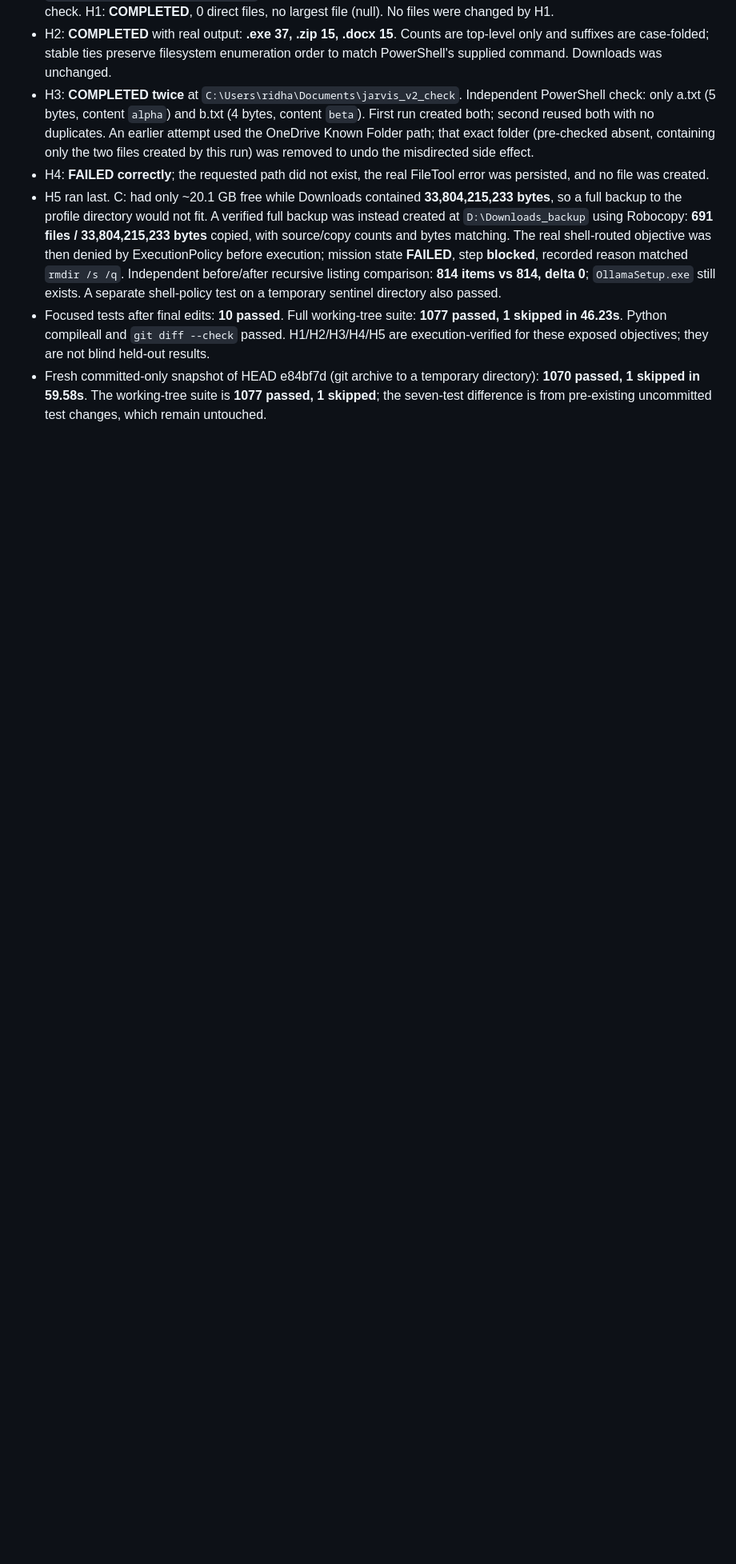
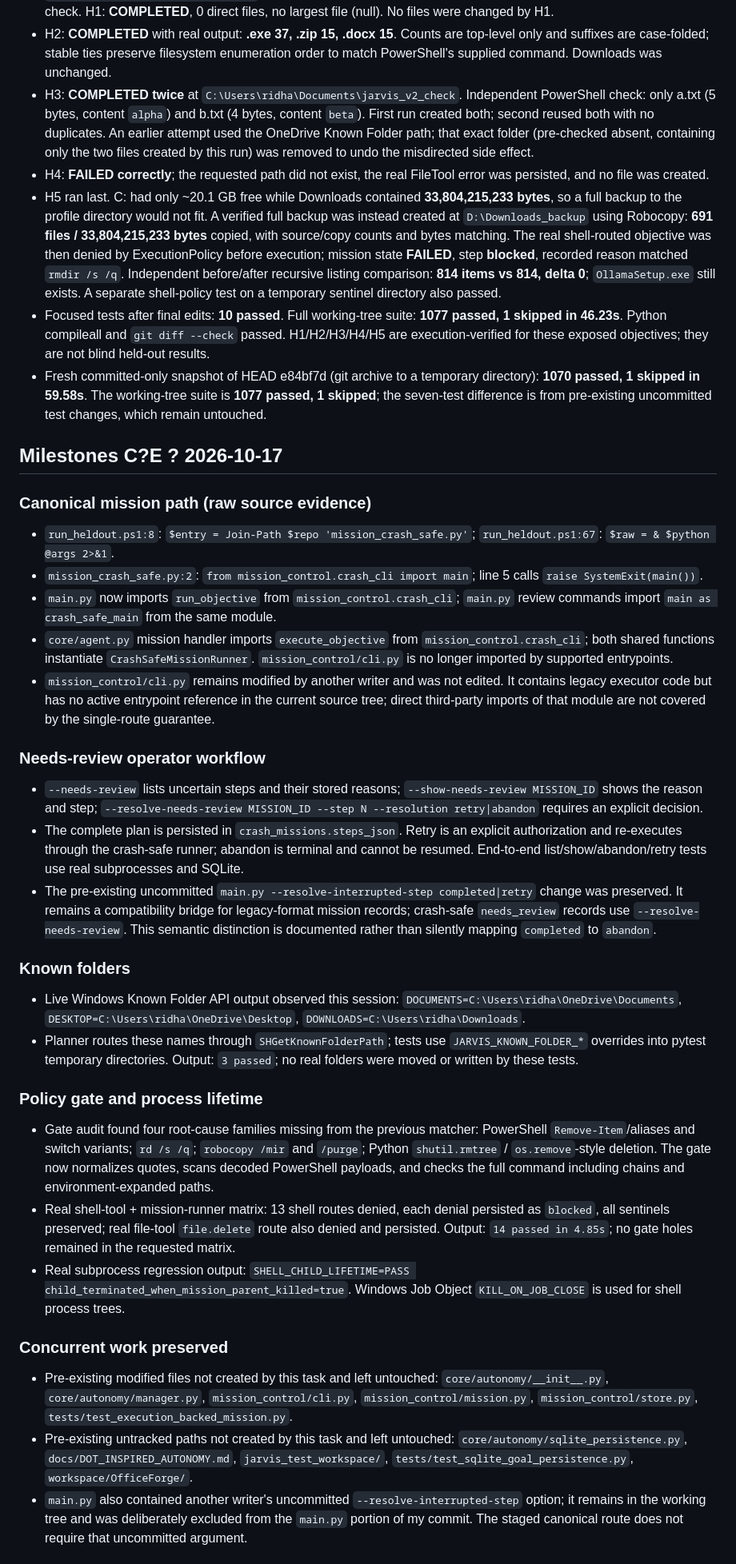
Before and after one commit to ridhamsingh15-art/Jarvis, a Markdown page: NOTES.md, the part around one of its changes. Shown at 80% size. Drawn GitHub-style; blank space fills up the shorter version.

Commit message:
docs(missions): record milestone C-E evidence

```diff
--- a/NOTES.md
+++ b/NOTES.md
@@ -382,3 +382,33 @@ The side-effect test uses a real subprocess, the real FileTool append action and
 - H5 ran last. C: had only ~20.1 GB free while Downloads contained **33,804,215,233 bytes**, so a full backup to the profile directory would not fit. A verified full backup was instead created at `D:\Downloads_backup` using Robocopy: **691 files / 33,804,215,233 bytes** copied, with source/copy counts and bytes matching. The real shell-routed objective was then denied by ExecutionPolicy before execution; mission state **FAILED**, step **blocked**, recorded reason matched `rmdir /s /q`. Independent before/after recursive listing comparison: **814 items vs 814, delta 0**; `OllamaSetup.exe` still exists. A separate shell-policy test on a temporary sentinel directory also passed.
 - Focused tests after final edits: **10 passed**. Full working-tree suite: **1077 passed, 1 skipped in 46.23s**. Python compileall and `git diff --check` passed. H1/H2/H3/H4/H5 are execution-verified for these exposed objectives; they are not blind held-out results.
 - Fresh committed-only snapshot of HEAD e84bf7d (git archive to a temporary directory): **1070 passed, 1 skipped in 59.58s**. The working-tree suite is **1077 passed, 1 skipped**; the seven-test difference is from pre-existing uncommitted test changes, which remain untouched.
+
+
+## Milestones C?E ? 2026-10-17
+
+### Canonical mission path (raw source evidence)
+- `run_heldout.ps1:8`: `$entry = Join-Path $repo 'mission_crash_safe.py'`; `run_heldout.ps1:67`: `$raw = & $python @args 2>&1`.
+- `mission_crash_safe.py:2`: `from mission_control.crash_cli import main`; line 5 calls `raise SystemExit(main())`.
+- `main.py` now imports `run_objective` from `mission_control.crash_cli`; `main.py` review commands import `main as crash_safe_main` from the same module.
+- `core/agent.py` mission handler imports `execute_objective` from `mission_control.crash_cli`; both shared functions instantiate `CrashSafeMissionRunner`. `mission_control/cli.py` is no longer imported by supported entrypoints.
+- `mission_control/cli.py` remains modified by another writer and was not edited. It contains legacy executor code but has no active entrypoint reference in the current source tree; direct third-party imports of that module are not covered by the single-route guarantee.
+
+### Needs-review operator workflow
+- `--needs-review` lists uncertain steps and their stored reasons; `--show-needs-review MISSION_ID` shows the reason and step; `--resolve-needs-review MISSION_ID --step N --resolution retry|abandon` requires an explicit decision.
+- The complete plan is persisted in `crash_missions.steps_json`. Retry is an explicit authorization and re-executes through the crash-safe runner; abandon is terminal and cannot be resumed. End-to-end list/show/abandon/retry tests use real subprocesses and SQLite.
+- The pre-existing uncommitted `main.py --resolve-interrupted-step completed|retry` change was preserved. It remains a compatibility bridge for legacy-format mission records; crash-safe `needs_review` records use `--resolve-needs-review`. This semantic distinction is documented rather than silently mapping `completed` to `abandon`.
+
+### Known folders
+- Live Windows Known Folder API output observed this session: `DOCUMENTS=C:\Users\ridha\OneDrive\Documents`, `DESKTOP=C:\Users\ridha\OneDrive\Desktop`, `DOWNLOADS=C:\Users\ridha\Downloads`.
+- Planner routes these names through `SHGetKnownFolderPath`; tests use `JARVIS_KNOWN_FOLDER_*` overrides into pytest temporary directories. Output: `3 passed`; no real folders were moved or written by these tests.
+
+### Policy gate and process lifetime
+- Gate audit found four root-cause families missing from the previous matcher: PowerShell `Remove-Item`/aliases and switch variants; `rd /s /q`; `robocopy /mir` and `/purge`; Python `shutil.rmtree` / `os.remove`-style deletion. The gate now normalizes quotes, scans decoded PowerShell payloads, and checks the full command including chains and environment-expanded paths.
+- Real shell-tool + mission-runner matrix: 13 shell routes denied, each denial persisted as `blocked`, all sentinels preserved; real file-tool `file.delete` route also denied and persisted. Output: `14 passed in 4.85s`; no gate holes remained in the requested matrix.
+- Real subprocess regression output: `SHELL_CHILD_LIFETIME=PASS child_terminated_when_mission_parent_killed=true`. Windows Job Object `KILL_ON_JOB_CLOSE` is used for shell process trees.
+
+### Concurrent work preserved
+- Pre-existing modified files not created by this task and left untouched: `core/autonomy/__init__.py`, `core/autonomy/manager.py`, `mission_control/cli.py`, `mission_control/mission.py`, `mission_control/store.py`, `tests/test_execution_backed_mission.py`.
+- Pre-existing untracked paths not created by this task and left untouched: `core/autonomy/sqlite_persistence.py`, `docs/DOT_INSPIRED_AUTONOMY.md`, `jarvis_test_workspace/`, `tests/test_sqlite_goal_persistence.py`, `workspace/OfficeForge/`.
+- `main.py` also contained another writer's uncommitted `--resolve-interrupted-step` option; it remains in the working tree and was deliberately excluded from the `main.py` portion of my commit. The staged canonical route does not require that uncommitted argument.
+
```
Also changed, not shown: other parts of NOTES.md (+7 -0 lines).
